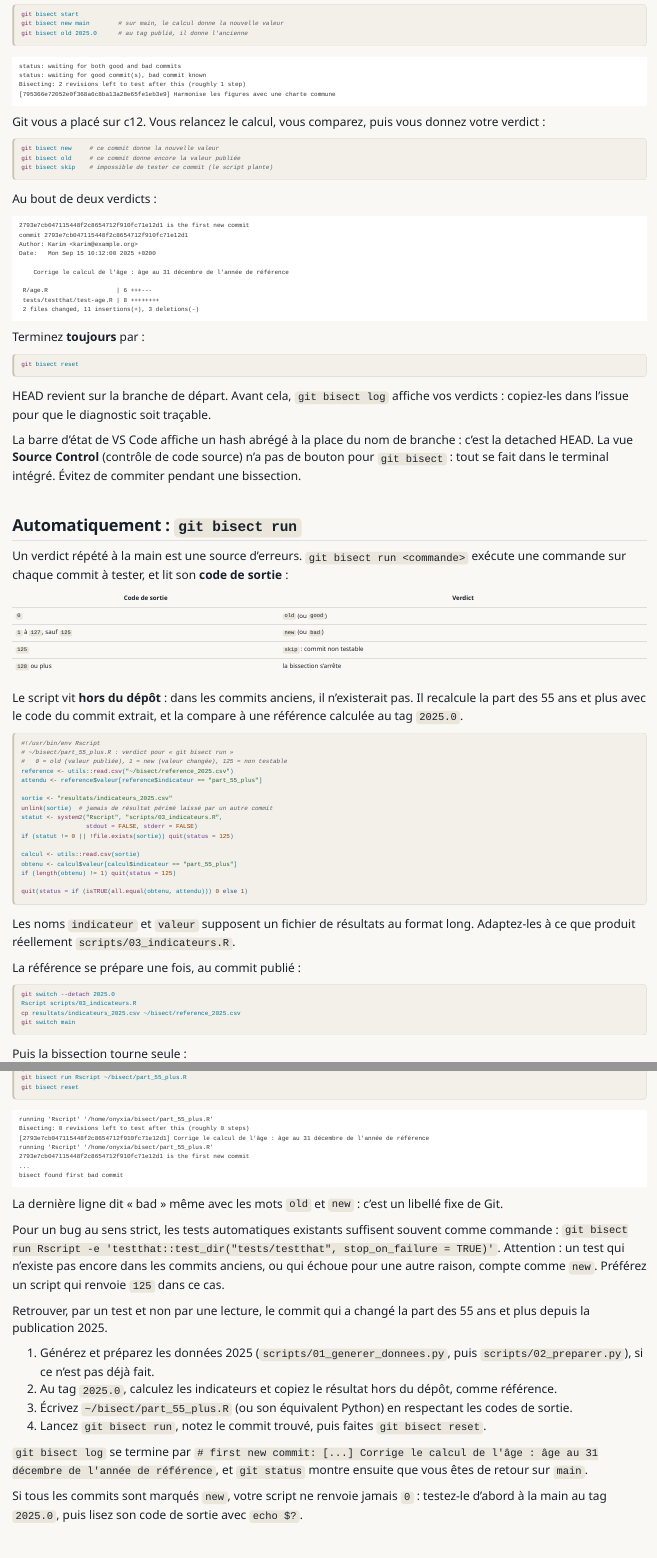
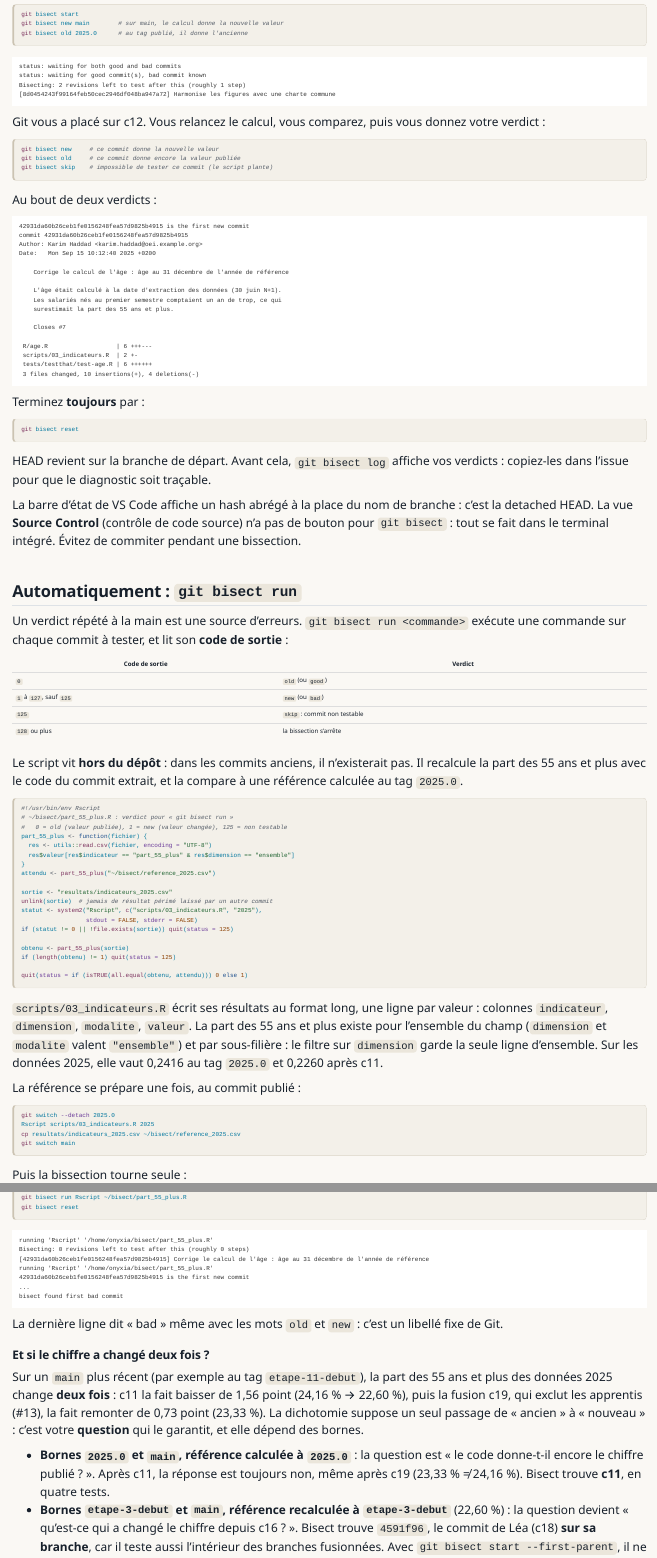
Before and after one commit to MaryleneH/Workflow_collaboratif_git_gitlab, a Quarto document (parcours/approfondissements/bisect.qmd): the page in a window 1100 px wide, from 970 px down before the commit and from 1000 px down after it, so that both start at the same text, and a second part further down, joined at a grey line. Rendered offline with R 4.5, knitr and Pandoc in place of Quarto, with nearby package versions.

Commit message:
fix(bisect): aligne le script et les sorties sur le dépôt compagnon
Format long réel (ligne dimension == "ensemble"), millésime passé au
script, hash et sortie réels de c11, et cas du double changement (c11
puis c19) : quel commit bisect trouve selon les bornes et --first-parent.

Co-Authored-By: Claude Opus 5.5 <noreply@anthropic.com>
Claude-Session: https://claude.ai/code/session_01HEPcvqC4BiWGkUHsce4Jwc

````diff
--- a/parcours/approfondissements/bisect.qmd
+++ b/parcours/approfondissements/bisect.qmd
@@ -51,7 +51,7 @@
 status: waiting for both good and bad commits
 status: waiting for good commit(s), bad commit known
 Bisecting: 2 revisions left to test after this (roughly 1 step)
-[795366e72052e0f368a6c8ba13a28e65fe1eb3e9] Harmonise les figures avec une charte commune
+[8d0454243f99164feb50cec2946df048ba947a72] Harmonise les figures avec une charte commune
 ```
 
 Git vous a placé sur c12. Vous relancez le calcul, vous comparez, puis vous donnez votre verdict :
@@ -65,16 +65,23 @@
 Au bout de deux verdicts :
 
 ```{.text .sortie}
-2793e7cb047115448f2c8654712f910fc71e12d1 is the first new commit
-commit 2793e7cb047115448f2c8654712f910fc71e12d1
-Author: Karim <karim@example.org>
-Date:   Mon Sep 15 10:12:00 2025 +0200
+42931da60b26ceb1fe0156248fea57d9825b4915 is the first new commit
+commit 42931da60b26ceb1fe0156248fea57d9825b4915
+Author: Karim Haddad <karim.haddad@oei.example.org>
+Date:   Mon Sep 15 10:12:40 2025 +0200
 
     Corrige le calcul de l'âge : âge au 31 décembre de l'année de référence
 
+    L'âge était calculé à la date d'extraction des données (30 juin N+1).
+    Les salariés nés au premier semestre comptaient un an de trop, ce qui
+    surestimait la part des 55 ans et plus.
+
+    Closes #7
+
  R/age.R                   | 6 +++---
- tests/testthat/test-age.R | 8 ++++++++
- 2 files changed, 11 insertions(+), 3 deletions(-)
+ scripts/03_indicateurs.R  | 2 +-
+ tests/testthat/test-age.R | 6 ++++++
+ 3 files changed, 10 insertions(+), 4 deletions(-)
 ```
 
 Terminez **toujours** par :
@@ -106,29 +113,31 @@
 #!/usr/bin/env Rscript
 # ~/bisect/part_55_plus.R : verdict pour « git bisect run »
 #   0 = old (valeur publiée), 1 = new (valeur changée), 125 = non testable
-reference <- utils::read.csv("~/bisect/reference_2025.csv")
-attendu <- reference$valeur[reference$indicateur == "part_55_plus"]
+part_55_plus <- function(fichier) {
+  res <- utils::read.csv(fichier, encoding = "UTF-8")
+  res$valeur[res$indicateur == "part_55_plus" & res$dimension == "ensemble"]
+}
+attendu <- part_55_plus("~/bisect/reference_2025.csv")
 
 sortie <- "resultats/indicateurs_2025.csv"
 unlink(sortie)  # jamais de résultat périmé laissé par un autre commit
-statut <- system2("Rscript", "scripts/03_indicateurs.R",
+statut <- system2("Rscript", c("scripts/03_indicateurs.R", "2025"),
                   stdout = FALSE, stderr = FALSE)
 if (statut != 0 || !file.exists(sortie)) quit(status = 125)
 
-calcul <- utils::read.csv(sortie)
-obtenu <- calcul$valeur[calcul$indicateur == "part_55_plus"]
+obtenu <- part_55_plus(sortie)
 if (length(obtenu) != 1) quit(status = 125)
 
 quit(status = if (isTRUE(all.equal(obtenu, attendu))) 0 else 1)
 ```
 
-Les noms `indicateur` et `valeur` supposent un fichier de résultats au format long. Adaptez-les à ce que produit réellement `scripts/03_indicateurs.R`.
+`scripts/03_indicateurs.R` écrit ses résultats au format long, une ligne par valeur : colonnes `indicateur`, `dimension`, `modalite`, `valeur`. La part des 55 ans et plus existe pour l'ensemble du champ (`dimension` et `modalite` valent `"ensemble"`) et par sous-filière : le filtre sur `dimension` garde la seule ligne d'ensemble. Sur les données 2025, elle vaut 0,2416 au tag `2025.0` et 0,2260 après c11.
 
 La référence se prépare une fois, au commit publié :
 
 ```{.bash risque="reversible"}
 git switch --detach 2025.0
-Rscript scripts/03_indicateurs.R
+Rscript scripts/03_indicateurs.R 2025
 cp resultats/indicateurs_2025.csv ~/bisect/reference_2025.csv
 git switch main
 ```
@@ -146,11 +155,18 @@
 ```{.text .sortie}
 running 'Rscript' '/home/onyxia/bisect/part_55_plus.R'
 Bisecting: 0 revisions left to test after this (roughly 0 steps)
-[2793e7cb047115448f2c8654712f910fc71e12d1] Corrige le calcul de l'âge : âge au 31 décembre de l'année de référence
+[42931da60b26ceb1fe0156248fea57d9825b4915] Corrige le calcul de l'âge : âge au 31 décembre de l'année de référence
 running 'Rscript' '/home/onyxia/bisect/part_55_plus.R'
-2793e7cb047115448f2c8654712f910fc71e12d1 is the first new commit
+42931da60b26ceb1fe0156248fea57d9825b4915 is the first new commit
 ...
 bisect found first bad commit
 ```
 
 La dernière ligne dit « bad » même avec les mots `old` et `new` : c'est un libellé fixe de Git.
+
+### Et si le chiffre a changé deux fois ?
+
+Sur un `main` plus récent (par exemple au tag `etape-11-debut`), la part des 55 ans et plus des données 2025 change **deux fois** : c11 la fait baisser de 1,56 point (24,16 % → 22,60 %), puis la fusion c19, qui exclut les apprentis (#13), la fait remonter de 0,73 point (23,33 %). La dichotomie suppose un seul passage de « ancien » à « nouveau » : c'est votre **question** qui le garantit, et elle dépend des bornes.
+
+- **Bornes `2025.0` et `main`, référence calculée à `2025.0`** : la question est « le code donne-t-il encore le chiffre publié ? ». Après c11, la réponse est toujours non, même après c19 (23,33 % ≠ 24,16 %). Bisect trouve **c11**, en quatre tests.
+- **Bornes `etape-3-debut` et `main`, référence recalculée à `etape-3-debut`** (22,60 %) : la question devient « qu'est-ce qui a changé le chiffre depuis c16 ? ». Bisect trouve `4591f96`, le commit de Léa (c18) **sur sa branche**, car il teste aussi l'intérieur des branches fusionnées. Avec `git bisect start --first-parent`, il ne suit que la ligne de `main` et désigne le commit de fusion **c19** (`f478ddb`), c'est-à-dire le moment où le changement est entré dans `main`.
@@ -163,7 +181,7 @@
 :::
 
 ::: consignes
-1. Générez et préparez les données 2025 (`scripts/01_generer_donnees.py`, puis `scripts/02_preparer.py`), si ce n'est pas déjà fait.
+1. Générez et préparez les données 2025 (`python scripts/01_generer_donnees.py --millesime 2025`, puis `python scripts/02_preparer.py --millesime 2025`), si ce n'est pas déjà fait.
 2. Au tag `2025.0`, calculez les indicateurs et copiez le résultat hors du dépôt, comme référence.
 3. Écrivez `~/bisect/part_55_plus.R` (ou son équivalent Python) en respectant les codes de sortie.
 4. Lancez `git bisect run`, notez le commit trouvé, puis faites `git bisect reset`.
````
Also changed, not shown: parcours/approfondissements/bisect.qmd (8 more changed lines).
